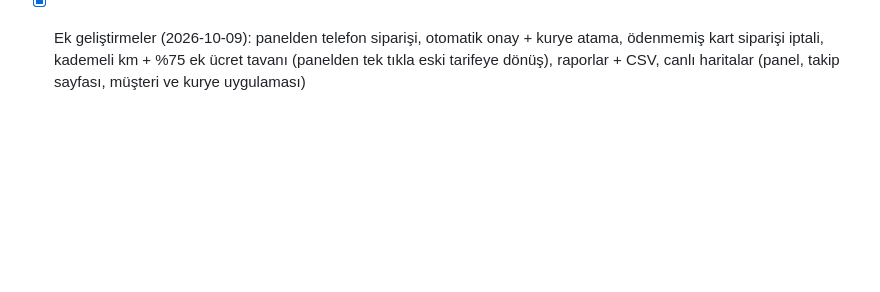
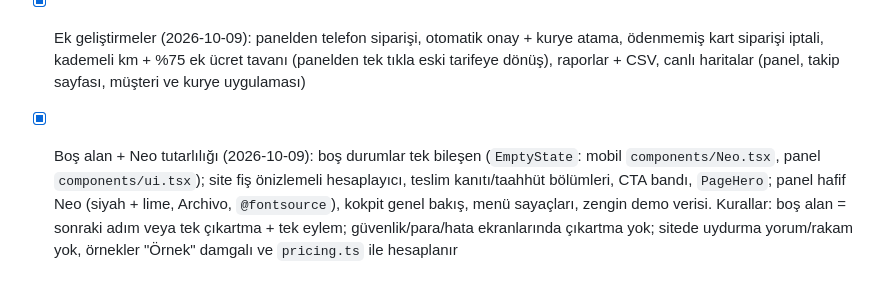
Before and after one commit to ahyazgan/ugrad-k, a Markdown page: CLAUDE.md, the part around the change. GitHub-like rendering; blank space fills up the shorter version.

```diff
--- a/CLAUDE.md
+++ b/CLAUDE.md
@@ -113,3 +113,4 @@ Ek: `iptal`, `sorunlu`; teslim edilemezse `yolda → geri_donuyor → geri_tesli
 - [x] Canlıya alma hazırlığı (2026-10-08): `readiness` denetimi + panel kartı, yedek/deneme ortamı/geri alma rehberi (docs/kurulum.md §28)
 - [x] Kurye saha özellikleri (2026-10-12): iş teklifi, varış + bekleme, mola, SOS, teslim edilemedi → iade, durak sırası, mesajlaşma, çevrimdışı kuyruk, vardiya planlama, performans puanı, hedef primi, talep yoğunluğu (docs/kurulum.md §29–40)
 - [x] Ek geliştirmeler (2026-10-09): panelden telefon siparişi, otomatik onay + kurye atama, ödenmemiş kart siparişi iptali, kademeli km + %75 ek ücret tavanı (panelden tek tıkla eski tarifeye dönüş), raporlar + CSV, canlı haritalar (panel, takip sayfası, müşteri ve kurye uygulaması)
+- [x] Boş alan + Neo tutarlılığı (2026-10-09): boş durumlar tek bileşen (`EmptyState`: mobil `components/Neo.tsx`, panel `components/ui.tsx`); site fiş önizlemeli hesaplayıcı, teslim kanıtı/taahhüt bölümleri, CTA bandı, `PageHero`; panel hafif Neo (siyah + lime, Archivo, `@fontsource`), kokpit genel bakış, menü sayaçları, zengin demo verisi. Kurallar: boş alan = sonraki adım veya tek çıkartma + tek eylem; güvenlik/para/hata ekranlarında çıkartma yok; sitede uydurma yorum/rakam yok, örnekler "Örnek" damgalı ve `pricing.ts` ile hesaplanır
```
Also changed, not shown: docs/kurulum.md (+1 -0 lines).
